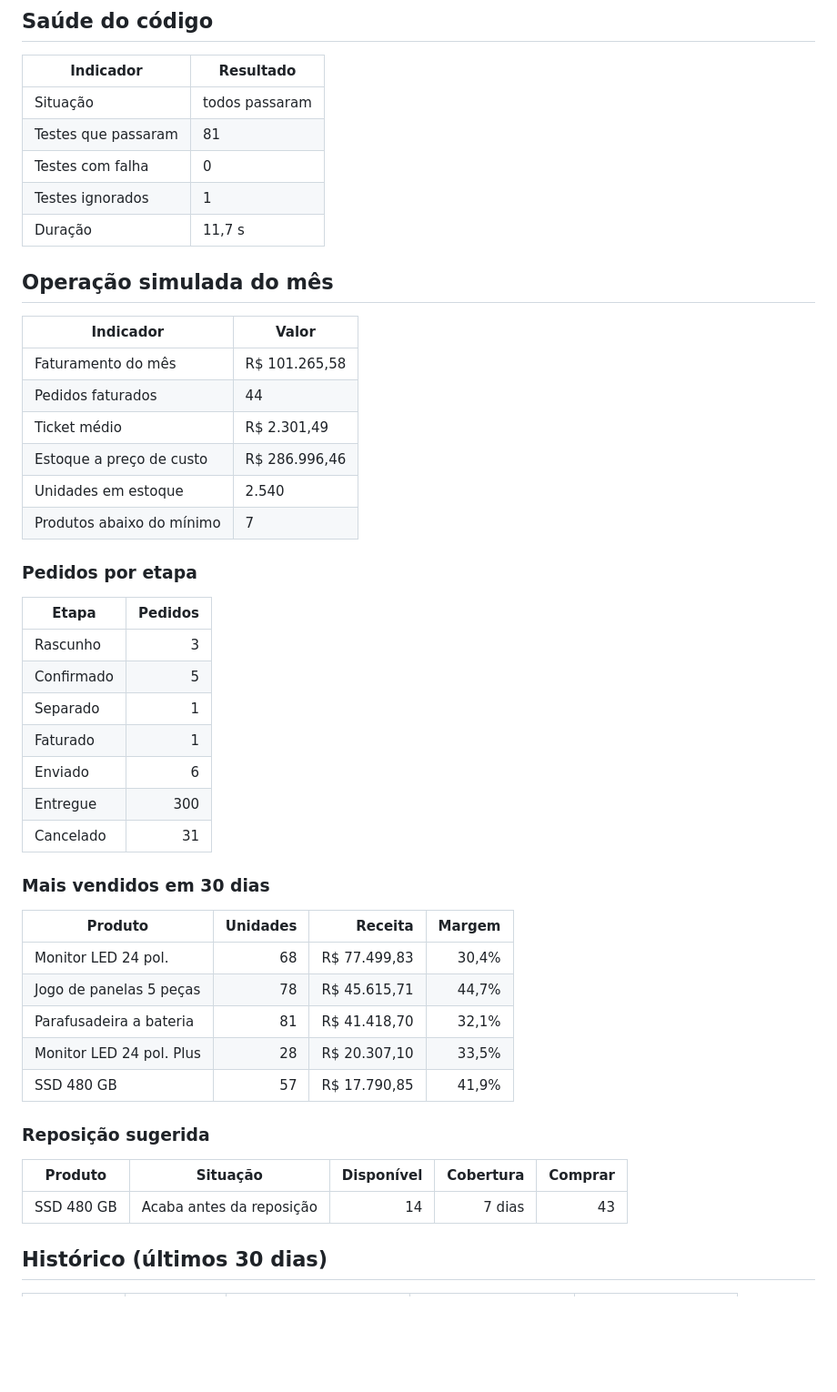
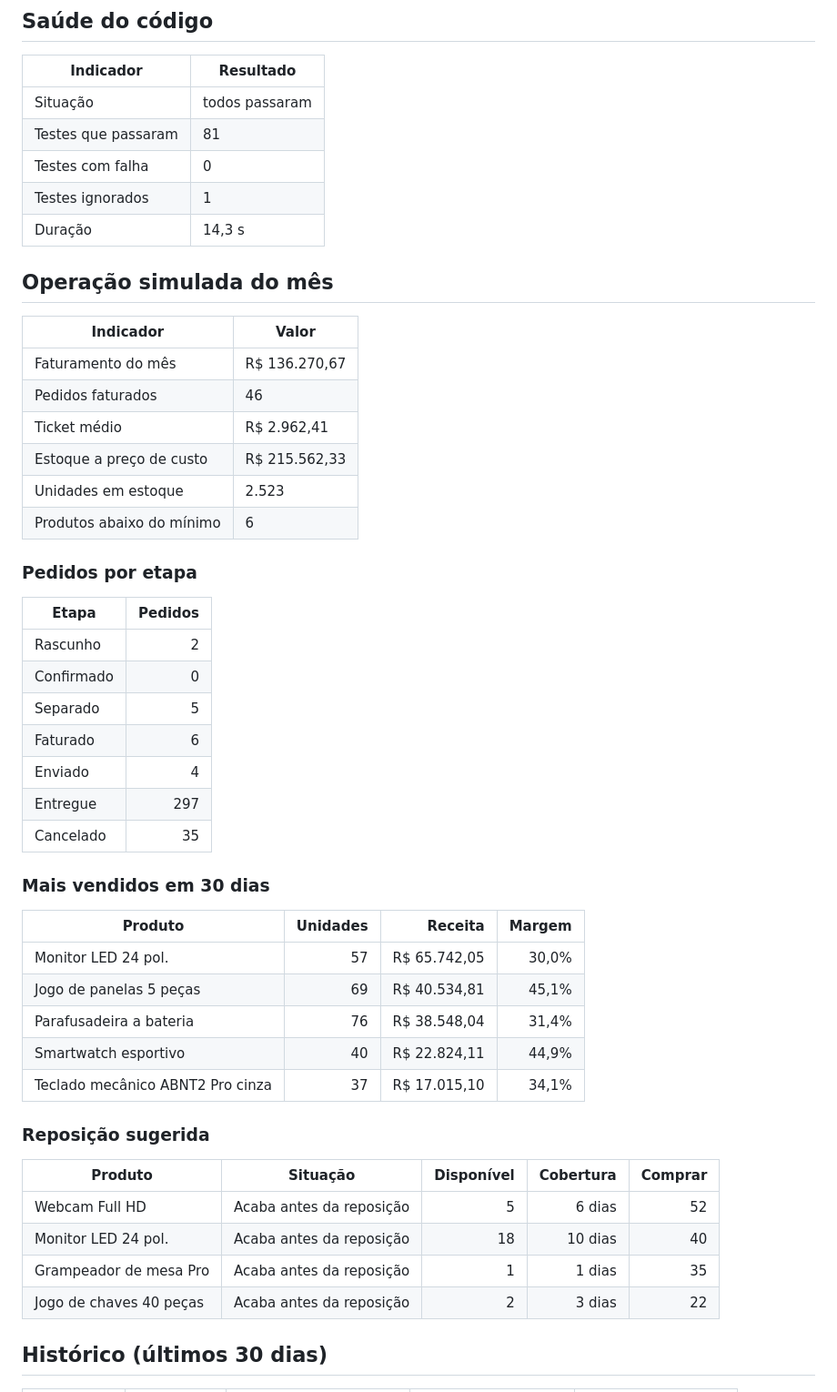
Before and after one commit to ravelroot/Order-and-Inventory-System, a Markdown page: docs/relatorio-diario.md, the part around one of its changes. Shown at 91% size. Drawn GitHub-style; blank space fills up the shorter version.

Commit message:
Relatório diário de 13/11/2026

```diff
--- a/docs/relatorio-diario.md
+++ b/docs/relatorio-diario.md
@@ -19,46 +19,49 @@ A operação abaixo é **simulada com dados fictícios**, gerados a cada dia com
 | Testes que passaram | 81 |
 | Testes com falha | 0 |
 | Testes ignorados | 1 |
-| Duração | 11,7 s |
+| Duração | 14,3 s |
 
 ## Operação simulada do mês
 
 | Indicador | Valor |
 |---|---|
-| Faturamento do mês | R$ 101.265,58 |
-| Pedidos faturados | 44 |
-| Ticket médio | R$ 2.301,49 |
-| Estoque a preço de custo | R$ 286.996,46 |
-| Unidades em estoque | 2.540 |
-| Produtos abaixo do mínimo | 7 |
+| Faturamento do mês | R$ 136.270,67 |
+| Pedidos faturados | 46 |
+| Ticket médio | R$ 2.962,41 |
+| Estoque a preço de custo | R$ 215.562,33 |
+| Unidades em estoque | 2.523 |
+| Produtos abaixo do mínimo | 6 |
 
 ### Pedidos por etapa
 
 | Etapa | Pedidos |
 |---|---:|
-| Rascunho | 3 |
-| Confirmado | 5 |
-| Separado | 1 |
-| Faturado | 1 |
-| Enviado | 6 |
-| Entregue | 300 |
-| Cancelado | 31 |
+| Rascunho | 2 |
+| Confirmado | 0 |
+| Separado | 5 |
+| Faturado | 6 |
+| Enviado | 4 |
+| Entregue | 297 |
+| Cancelado | 35 |
 
 ### Mais vendidos em 30 dias
 
 | Produto | Unidades | Receita | Margem |
 |---|---:|---:|---:|
-| Monitor LED 24 pol. | 68 | R$ 77.499,83 | 30,4% |
-| Jogo de panelas 5 peças | 78 | R$ 45.615,71 | 44,7% |
-| Parafusadeira a bateria | 81 | R$ 41.418,70 | 32,1% |
-| Monitor LED 24 pol. Plus | 28 | R$ 20.307,10 | 33,5% |
-| SSD 480 GB | 57 | R$ 17.790,85 | 41,9% |
+| Monitor LED 24 pol. | 57 | R$ 65.742,05 | 30,0% |
+| Jogo de panelas 5 peças | 69 | R$ 40.534,81 | 45,1% |
+| Parafusadeira a bateria | 76 | R$ 38.548,04 | 31,4% |
+| Smartwatch esportivo | 40 | R$ 22.824,11 | 44,9% |
+| Teclado mecânico ABNT2 Pro cinza | 37 | R$ 17.015,10 | 34,1% |
 
 ### Reposição sugerida
 
 | Produto | Situação | Disponível | Cobertura | Comprar |
 |---|---|---:|---:|---:|
-| SSD 480 GB | Acaba antes da reposição | 14 | 7 dias | 43 |
+| Webcam Full HD | Acaba antes da reposição | 5 | 6 dias | 52 |
+| Monitor LED 24 pol. | Acaba antes da reposição | 18 | 10 dias | 40 |
+| Grampeador de mesa Pro | Acaba antes da reposição | 1 | 1 dias | 35 |
+| Jogo de chaves 40 peças | Acaba antes da reposição | 2 | 3 dias | 22 |
 
 ## Histórico (últimos 30 dias)
 
```
Also changed, not shown: other parts of docs/relatorio-diario.md (+2 -2 lines).
